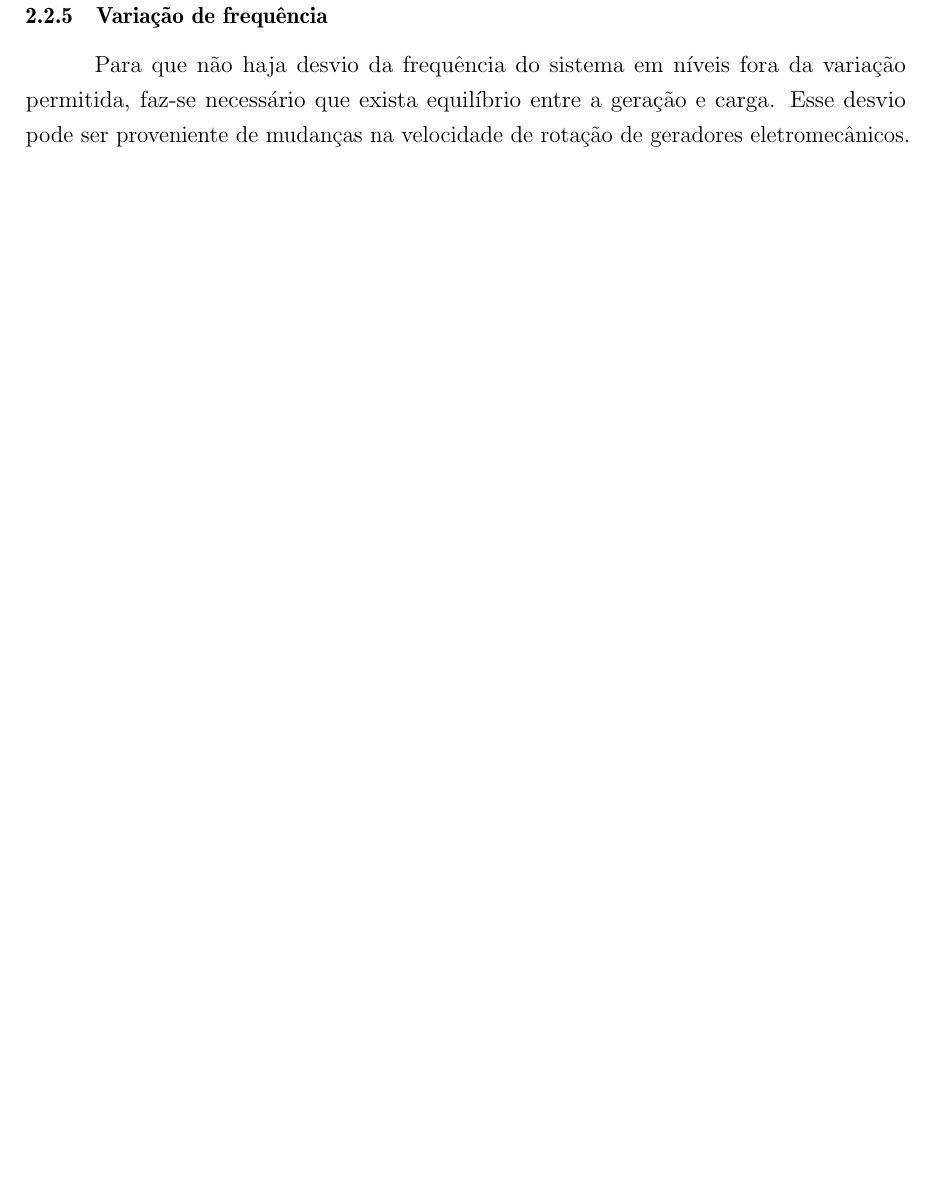
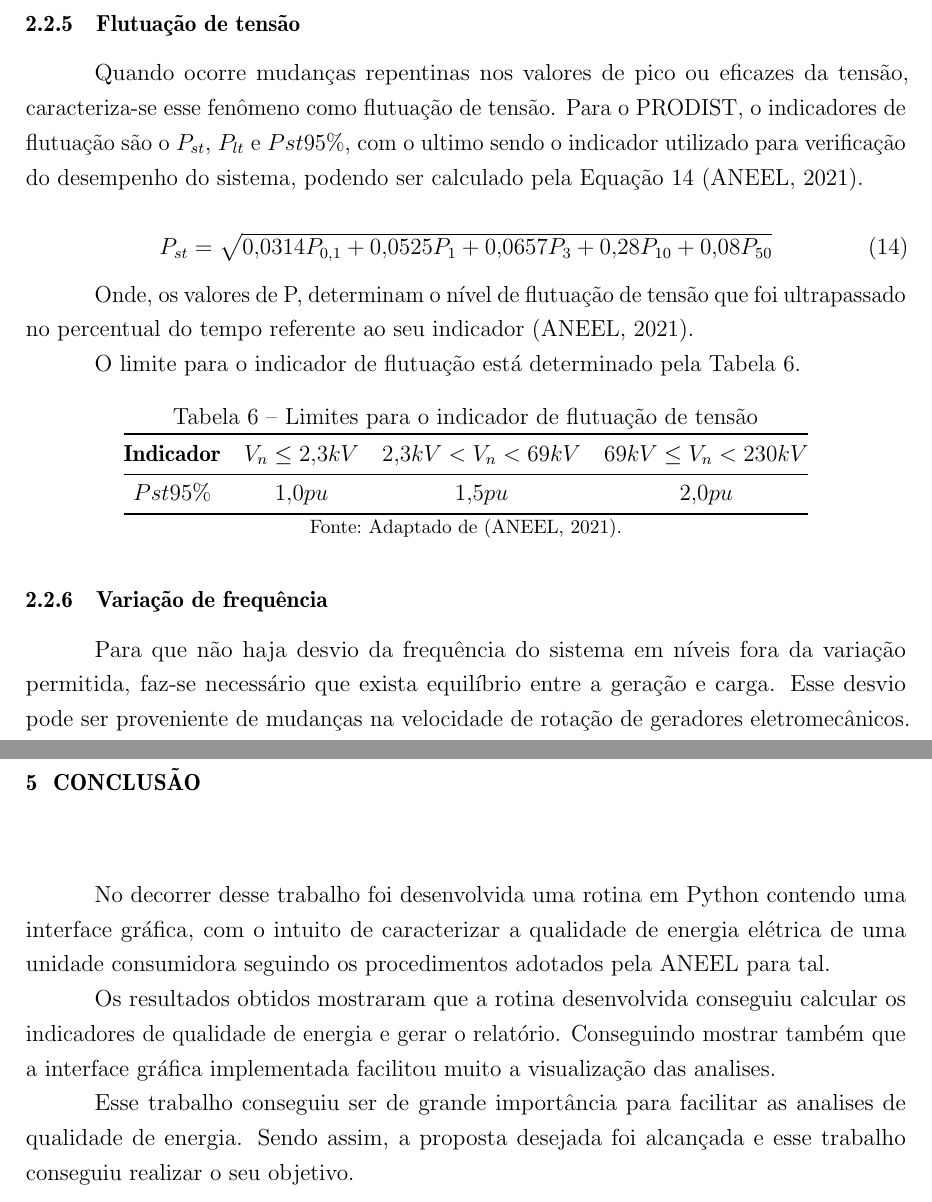
Before and after one commit to tiaonazario/tcc-engenharia-eletrica, a LaTeX thesis (monografia/main.tex, which reads monografia/contents/chapters/conclusao.tex, monografia/contents/chapters/referencial.tex): part of page 25 of 48 before the commit and two parts of pages 25 and 48 of 49 after it, the two joined at a grey line, cut at the place of the change, the shorter picture padded with empty space. Compiled offline with pdfLaTeX.

Commit message:
tcc: criado o diagrama UML e a Conclusão

```diff
--- a/monografia/contents/chapters/conclusao.tex
+++ b/monografia/contents/chapters/conclusao.tex
@@ -0,0 +1,7 @@
+\chapter{CONCLUSÃO}
+
+No decorrer desse trabalho foi desenvolvida uma rotina em Python contendo uma interface gráfica, com o intuito de caracterizar a qualidade de energia elétrica de uma unidade consumidora seguindo os procedimentos adotados pela ANEEL para tal.
+
+Os resultados obtidos mostraram que a rotina desenvolvida conseguiu calcular os indicadores de qualidade de energia e gerar o relatório. Conseguindo mostrar também que a interface gráfica implementada facilitou muito a visualização das analises.
+
+Esse trabalho conseguiu ser de grande importância para facilitar as analises de qualidade de energia. Sendo assim, a proposta desejada foi alcançada e esse trabalho conseguiu realizar o seu objetivo.
--- a/monografia/contents/chapters/referencial.tex
+++ b/monografia/contents/chapters/referencial.tex
@@ -286,3 +288,26 @@ Assim como os outros limites, para o PRODIST deve ser calculado o percentil 95 p
+\end{table}
+
+\subsection{Flutuação de tensão}
+
+Quando ocorre mudanças repentinas nos valores de pico ou eficazes da tensão, caracteriza-se esse fenômeno como flutuação de tensão. Para o PRODIST, o indicadores de flutuação são o $P_{st}$, $P_{lt}$ e $P{st}95\%$, com o ultimo sendo o indicador utilizado para verificação do desempenho do sistema, podendo ser calculado pela \autoref{eq:pst} \cite{ref:ANEEL2021}.
+
+\begin{equation}
+P_{st}=\sqrt{0,0314 P_{0,1}+0,0525 P_1+0,0657 P_3+0,28 P_{10}+0,08 P_{50}}
+\label{eq:pst}
+\end{equation}
+
+Onde, os valores de P, determinam o nível de flutuação de tensão que foi ultrapassado no percentual do tempo referente ao seu indicador \cite{ref:ANEEL2021}.
+
+O limite para o indicador de flutuação está determinado pela \autoref{tab:limites_flutuacao_tensao}.
+
+\begin{table}[H]
+  \centering
+  \caption{Limites para o indicador de flutuação de tensão}
+  \label{tab:limites_flutuacao_tensao}
+  \begin{tabular}{@{}cccc@{}}
+  \toprule
+  \textbf{Indicador} & \textbf{$V_n \leq  2,3 kV$} & \textbf{$2,3 kV < V_n  < 69 kV$} & \textbf{$69 kV \leq V_n  < 230 kV$} \\ \midrule
+  $P{st}95\%$ & $1,0 pu$ & $1,5 pu$ & $2,0 pu$ \\ \bottomrule
   \end{tabular}
   \fonte{Adaptado de \cite{ref:ANEEL2021}.}
 \end{table}
```
Also changed, not shown: monografia/contents/chapters/metodologia.tex (+17 -3 lines), monografia/main.tex (+1 -0 lines), monografia/illustrations/figures/qee_uml.pdf (added), monografia/illustrations/figures/qee_uml.svg (added), monografia/contents/chapters/referencial.tex (4 more changed lines), 1 other file.
